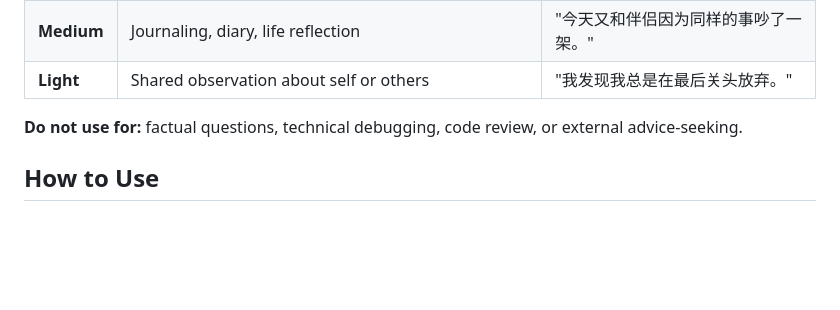
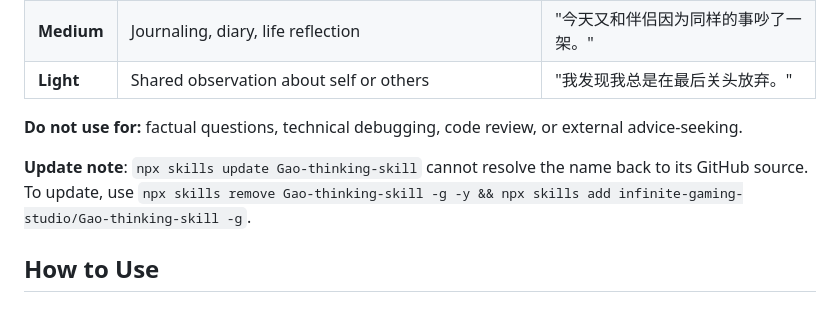
Before and after one commit to infinite-gaming-studio/Gao-thinking-skill, a Markdown page: SKILL.md, the part around the change. GitHub-like rendering; blank space fills up the shorter version.

```diff
--- a/SKILL.md
+++ b/SKILL.md
@@ -18,6 +18,8 @@ A significance-finder skill. When someone shares a personal experience, select r
 | **Light** | Shared observation about self or others | "我发现我总是在最后关头放弃。" |
 
 **Do not use for:** factual questions, technical debugging, code review, or external advice-seeking.
+
+**Update note**: `npx skills update Gao-thinking-skill` cannot resolve the name back to its GitHub source. To update, use `npx skills remove Gao-thinking-skill -g -y && npx skills add infinite-gaming-studio/Gao-thinking-skill -g`.
 
 ## How to Use
 
```
Also changed, not shown: README.md (+7 -1 lines).
